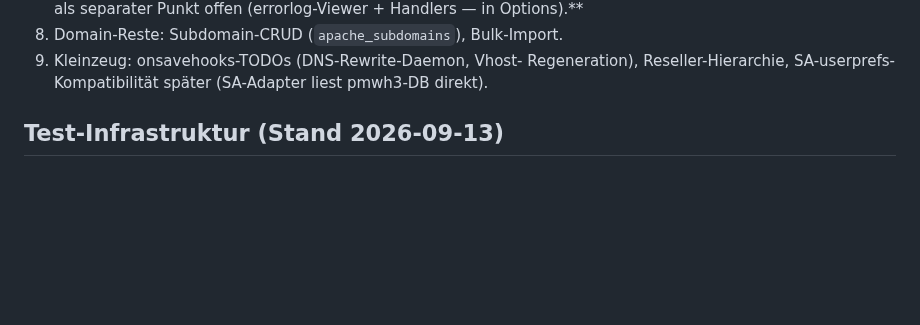
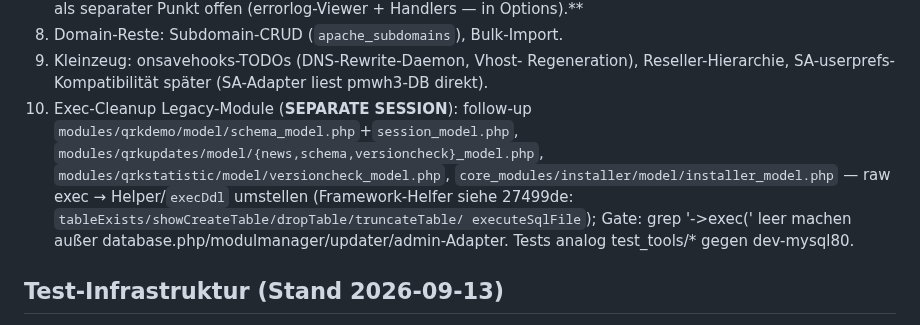
Before and after one commit to ckvsoft/cevian, a Markdown page: AGENTS.md, the part around the change. Drawn GitHub-style; blank space fills up the shorter version.

Commit message:
docs: roadmap item 10 — exec-cleanup of legacy modules (separate session)

```diff
--- a/AGENTS.md
+++ b/AGENTS.md
@@ -145,6 +145,16 @@ Referenz für weitere Vorhaben: `DB_ACCESS.md` (Code-Mechanik DB-Zugriff),
 9. Kleinzeug: onsavehooks-TODOs (DNS-Rewrite-Daemon, Vhost-
    Regeneration), Reseller-Hierarchie, SA-userprefs-Kompatibilität
    später (SA-Adapter liest pmwh3-DB direkt).
+10. Exec-Cleanup Legacy-Module (**SEPARATE SESSION**): follow-up
+   `modules/qrkdemo/model/schema_model.php`+`session_model.php`,
+   `modules/qrkupdates/model/{news,schema,versioncheck}_model.php`,
+   `modules/qrkstatistic/model/versioncheck_model.php`,
+   `core_modules/installer/model/installer_model.php` — raw exec →
+   Helper/`execDdl` umstellen (Framework-Helfer siehe 27499de:
+   `tableExists/showCreateTable/dropTable/truncateTable/
+   executeSqlFile`); Gate: grep '\->exec(' leer machen außer
+   database.php/modulmanager/updater/admin-Adapter. Tests analog
+   test_tools/* gegen dev-mysql80.
 
 ## Test-Infrastruktur (Stand 2026-09-13)
 
```
